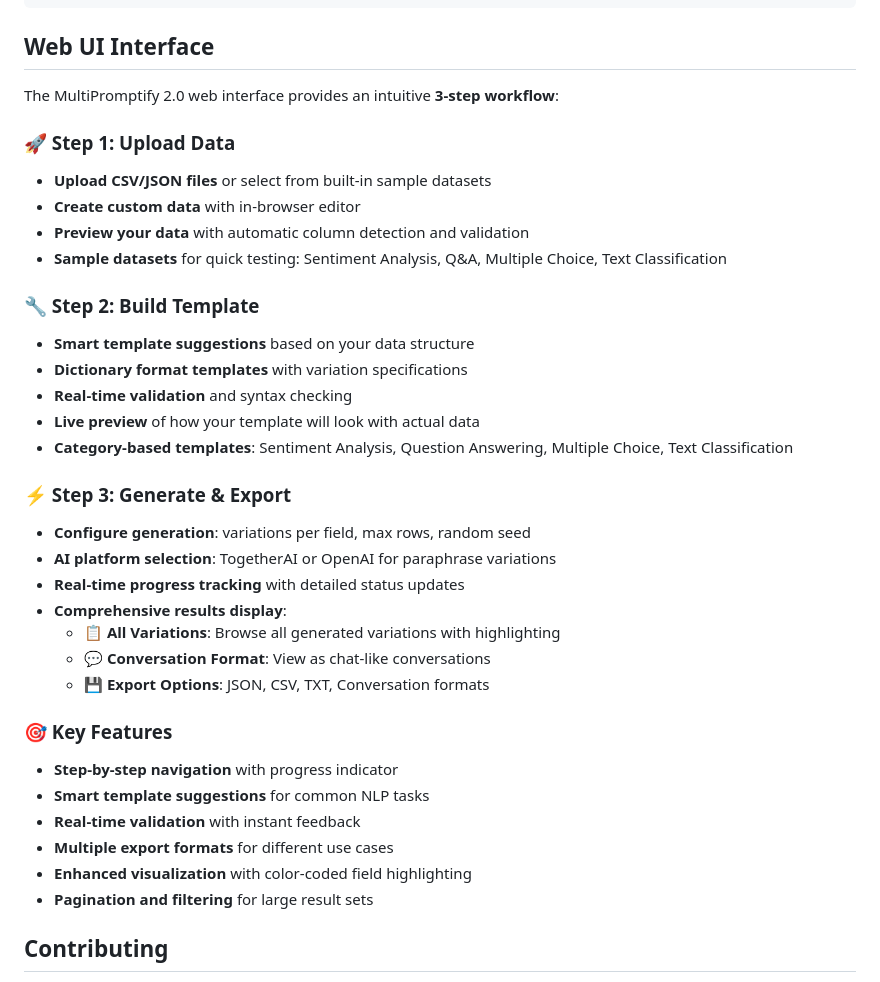
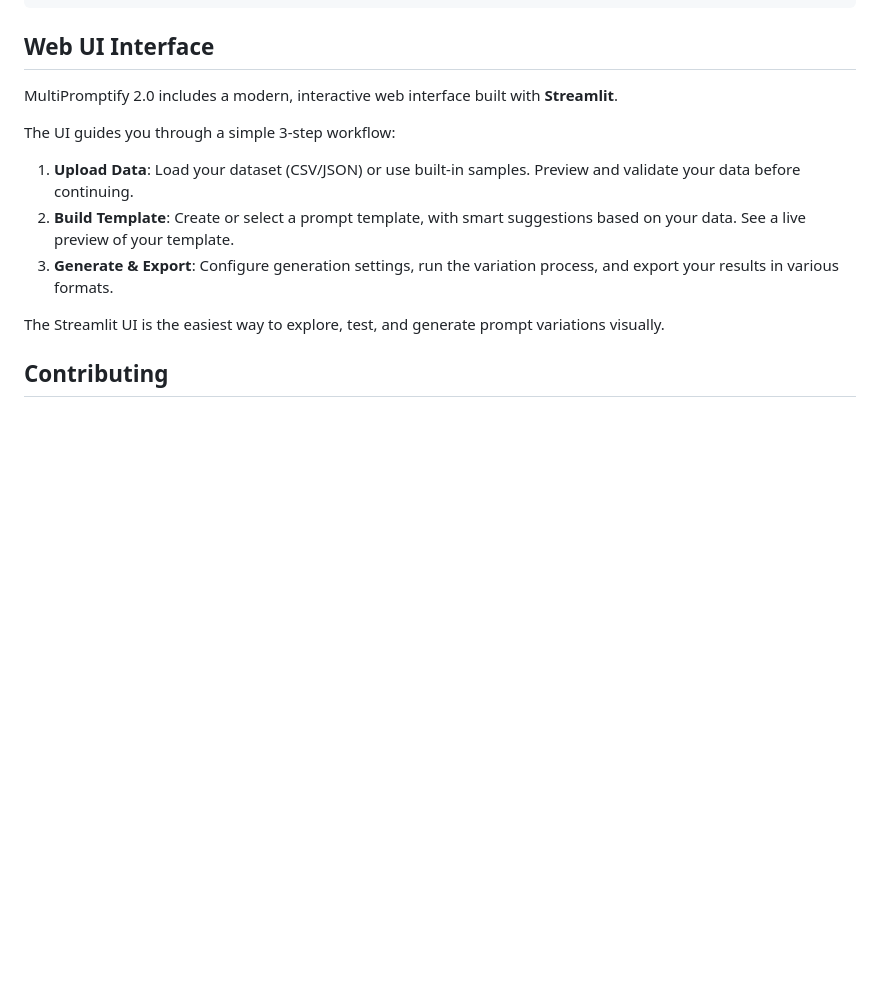
Before and after one commit to eliyahabba/PromptSuite, a Markdown page: README.md, the part around the change. Drawn GitHub-style; blank space fills up the shorter version.

Commit message:
docs(readme): clarify and simplify Web UI Interface section; explicitly mention Streamlit and summarize steps

```diff
--- a/README.md
+++ b/README.md
@@ -457,37 +457,15 @@ for v in variations:
 
 ## Web UI Interface
 
-The MultiPromptify 2.0 web interface provides an intuitive **3-step workflow**:
+MultiPromptify 2.0 includes a modern, interactive web interface built with **Streamlit**.
 
-### 🚀 Step 1: Upload Data
-- **Upload CSV/JSON files** or select from built-in sample datasets
-- **Create custom data** with in-browser editor
-- **Preview your data** with automatic column detection and validation
-- **Sample datasets** for quick testing: Sentiment Analysis, Q&A, Multiple Choice, Text Classification
+The UI guides you through a simple 3-step workflow:
 
-### 🔧 Step 2: Build Template
-- **Smart template suggestions** based on your data structure
-- **Dictionary format templates** with variation specifications
-- **Real-time validation** and syntax checking
-- **Live preview** of how your template will look with actual data
-- **Category-based templates**: Sentiment Analysis, Question Answering, Multiple Choice, Text Classification
+1. **Upload Data**: Load your dataset (CSV/JSON) or use built-in samples. Preview and validate your data before continuing.
+2. **Build Template**: Create or select a prompt template, with smart suggestions based on your data. See a live preview of your template.
+3. **Generate & Export**: Configure generation settings, run the variation process, and export your results in various formats.
 
-### ⚡ Step 3: Generate & Export
-- **Configure generation**: variations per field, max rows, random seed
-- **AI platform selection**: TogetherAI or OpenAI for paraphrase variations
-- **Real-time progress tracking** with detailed status updates
-- **Comprehensive results display**:
-  - 📋 **All Variations**: Browse all generated variations with highlighting
-  - 💬 **Conversation Format**: View as chat-like conversations
-  - 💾 **Export Options**: JSON, CSV, TXT, Conversation formats
-
-### 🎯 Key Features
-- **Step-by-step navigation** with progress indicator
-- **Smart template suggestions** for common NLP tasks
-- **Real-time validation** with instant feedback
-- **Multiple export formats** for different use cases
-- **Enhanced visualization** with color-coded field highlighting
-- **Pagination and filtering** for large result sets
+The Streamlit UI is the easiest way to explore, test, and generate prompt variations visually.
 
 ## Contributing
 
```
